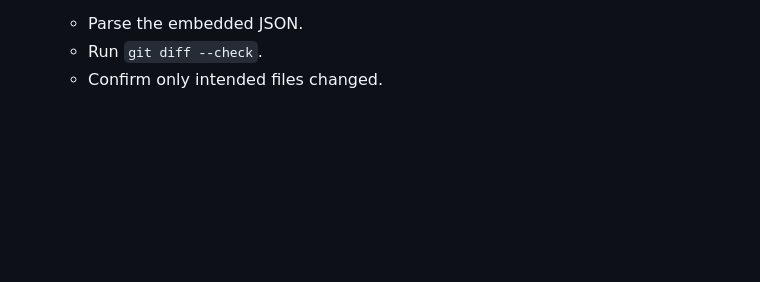
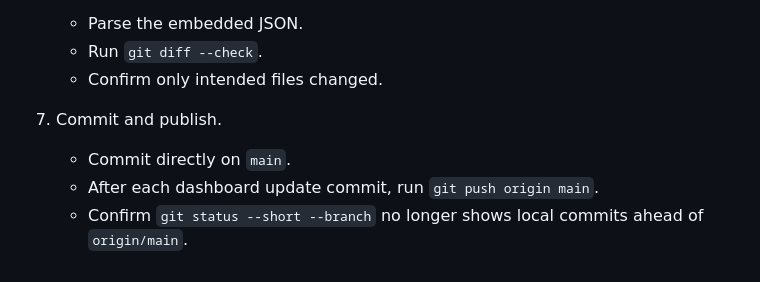
Before and after one commit to SDupuie/daily-financial-dashboard, a Markdown page: README.md, the part around the change. GitHub-like rendering; blank space fills up the shorter version.

Commit message:
Document push after dashboard updates

```diff
--- a/README.md
+++ b/README.md
@@ -66,3 +66,8 @@ Do not touch the HTML, CSS, or JavaScript outside that block.
    - Parse the embedded JSON.
    - Run `git diff --check`.
    - Confirm only intended files changed.
+
+7. Commit and publish.
+   - Commit directly on `main`.
+   - After each dashboard update commit, run `git push origin main`.
+   - Confirm `git status --short --branch` no longer shows local commits ahead of `origin/main`.
```
